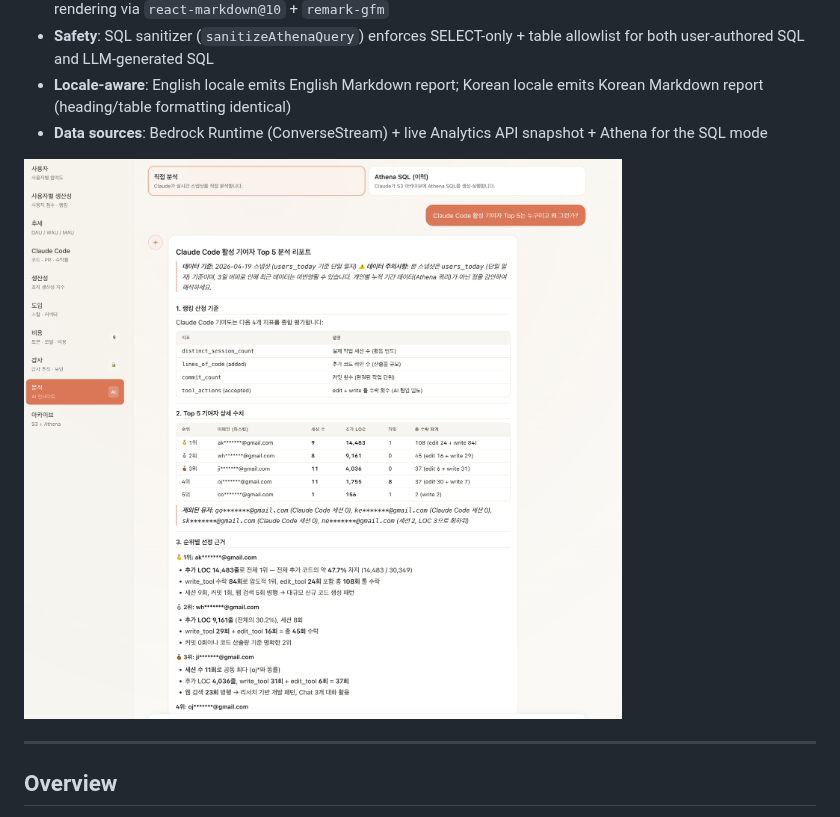
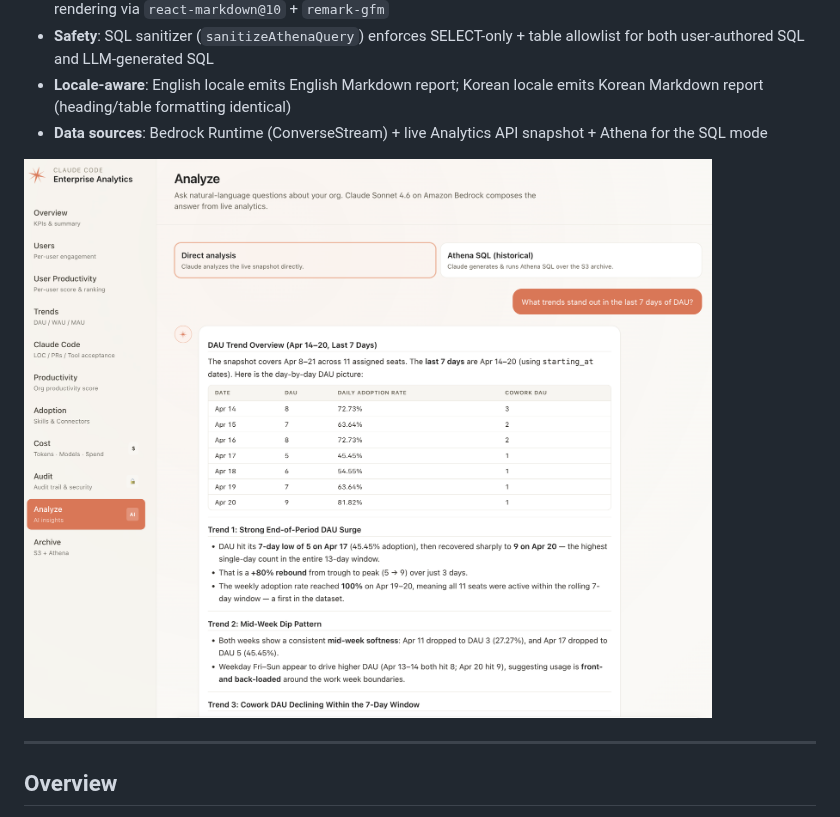
Before and after one commit to whchoi98/claude-code-dashboard, a Markdown page: README.md, the part around the change. GitHub-like rendering; pictures changed too: screenshots/AI-Analytics_eng.png (added).

Commit message:
docs(readme): use English-language Analyze (AI) screenshot
README.md (English) now points at screenshots/AI-Analytics_eng.png so
each language's README ships its matching language screenshot (the
Korean README keeps AI-Analytics.png unchanged).

```diff
--- a/README.md
+++ b/README.md
@@ -137,7 +137,7 @@ Click any section below to jump directly to it. Every metric shown on these page
 - **Locale-aware**: English locale emits English Markdown report; Korean locale emits Korean Markdown report (heading/table formatting identical)
 - **Data sources**: Bedrock Runtime (ConverseStream) + live Analytics API snapshot + Athena for the SQL mode
 
-![AI Analyze](./screenshots/AI-Analytics.png)
+![AI Analyze](./screenshots/AI-Analytics_eng.png)
 
 ---
 
```
